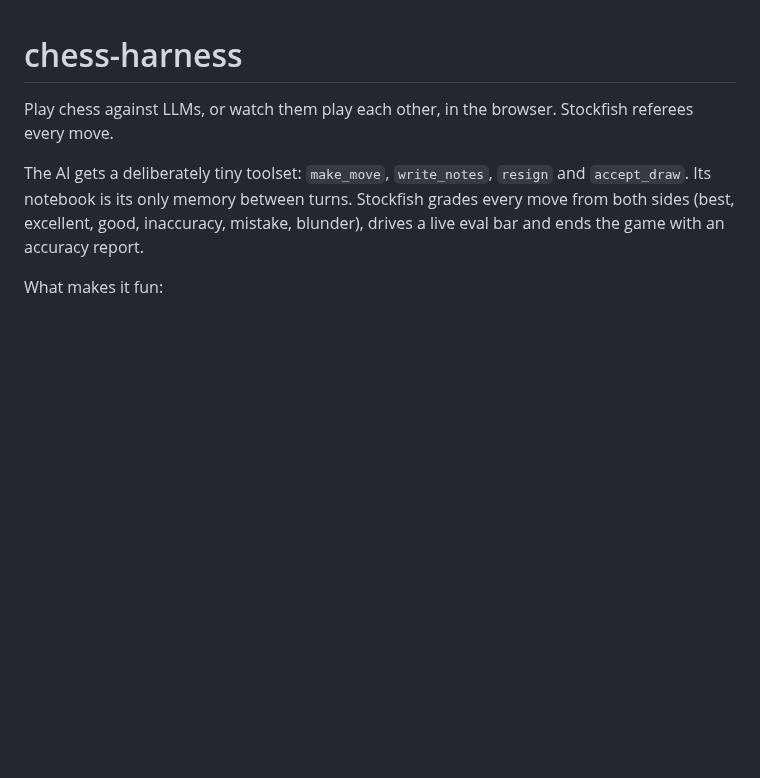
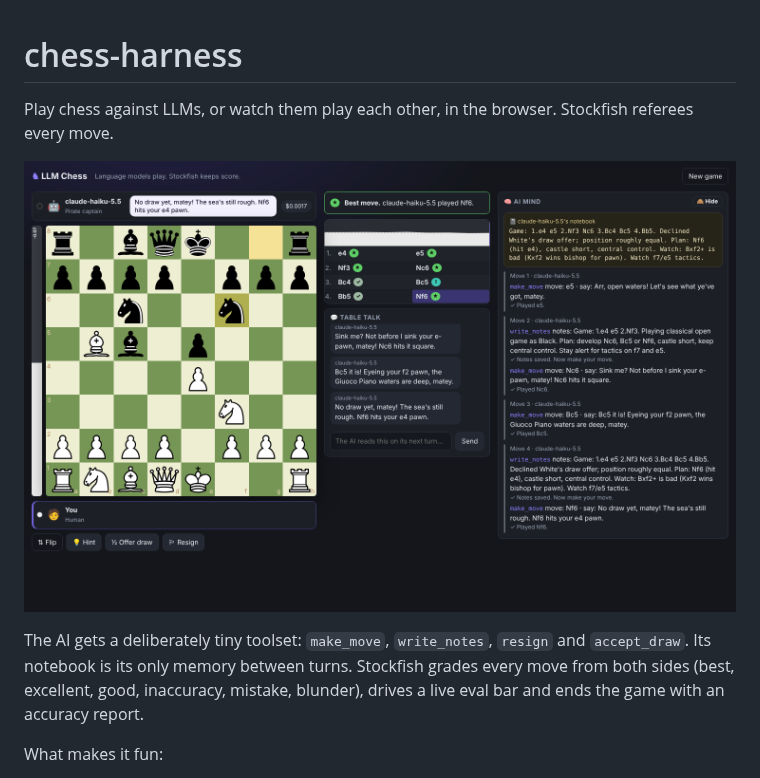
Before and after one commit to MyNameIs-Nigel/chess-harness, a Markdown page: README.md, the part around the change. GitHub-like rendering; pictures changed too: docs/screenshot.png (added); blank space fills up the shorter version.

Commit message:
Add a screenshot of a live game to the README
Co-Authored-By: Claude Opus 5.5 <noreply@anthropic.com>
Claude-Session: https://claude.ai/code/session_01FWAKdt93iy64H1u48PtTns

```diff
--- a/README.md
+++ b/README.md
@@ -2,6 +2,8 @@
 
 Play chess against LLMs, or watch them play each other, in the browser. Stockfish
 referees every move.
+
+![A live game against Claude Haiku 5.5 playing a pirate](docs/screenshot.png)
 
 The AI gets a deliberately tiny toolset: `make_move`, `write_notes`, `resign` and
 `accept_draw`. Its notebook is its only memory between turns. Stockfish grades
```
